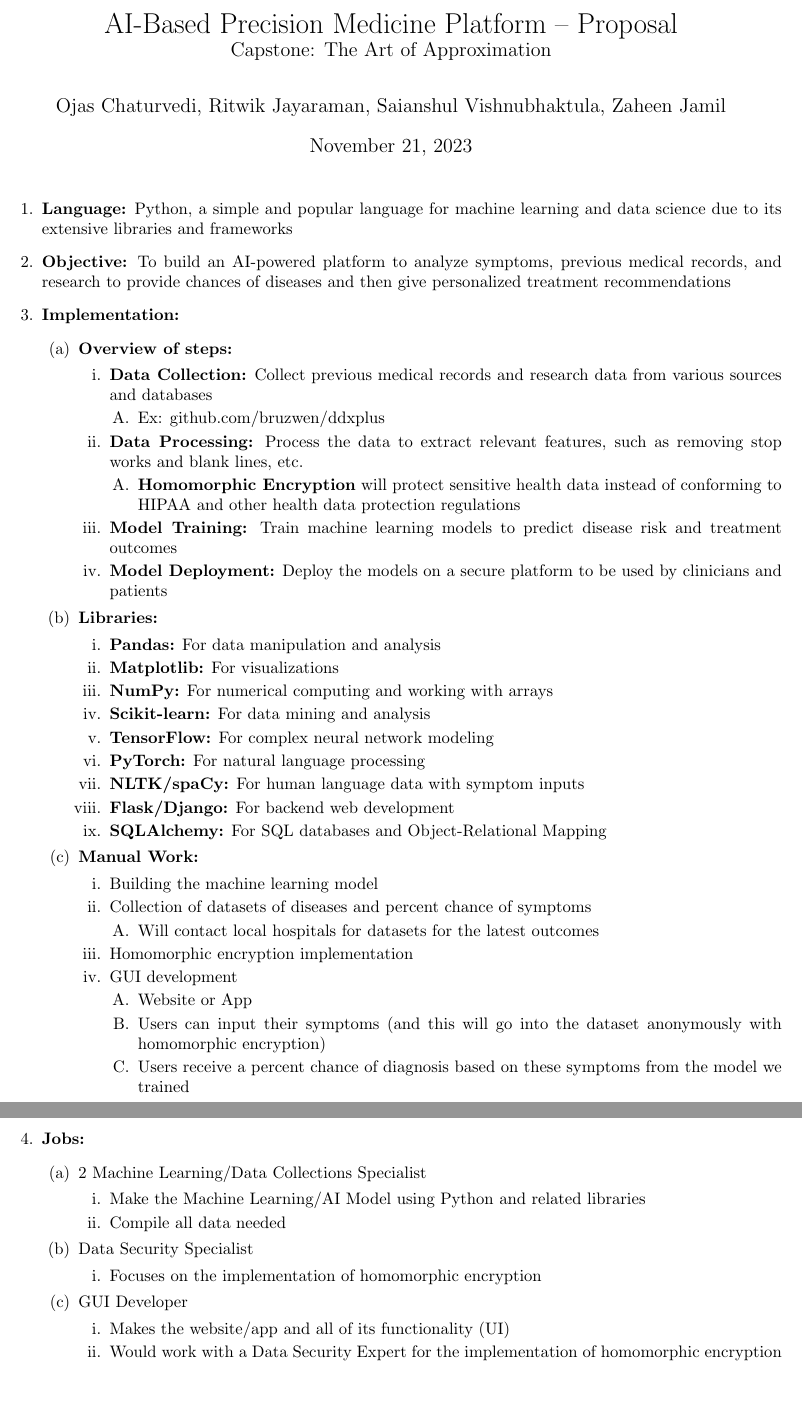
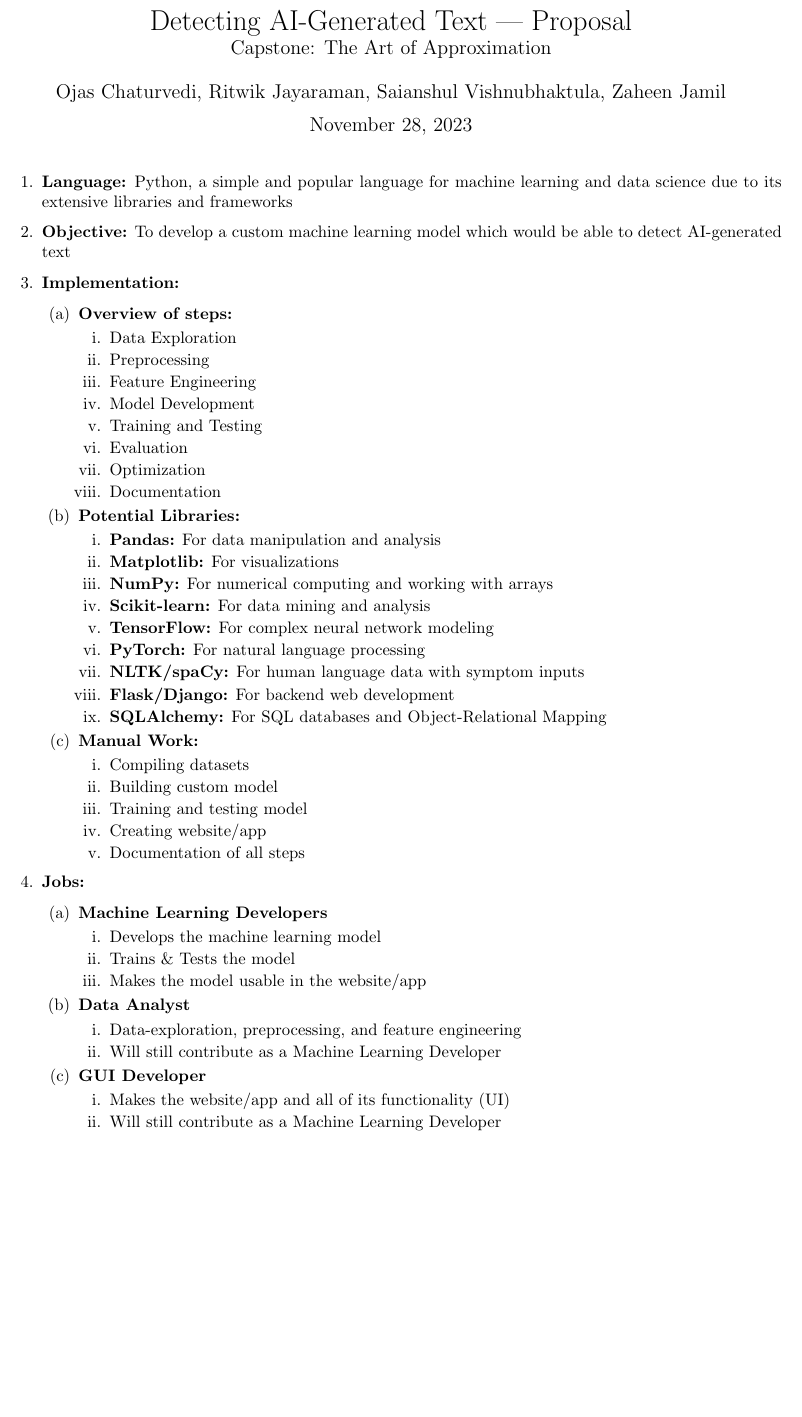
Before and after one commit to ojas-chaturvedi/Digit-Recognizer, a LaTeX document (Project_Proposal.tex): two parts of pages 1 and 2 of 2 before the commit and part of the page after it, the two joined at a grey line, cut at the place of the change, the shorter picture padded with empty space. Compiled offline with pdfLaTeX.

Commit message:
Updated Proposal with entirely new project idea, not approved yet

```diff
--- a/Project_Proposal.tex
+++ b/Project_Proposal.tex
@@ -37,40 +37,36 @@
 % Remove table of contents numbering
 \renewcommand{\thesection}{}
 
+
+
 % Title page info
-\title{AI-Based Precision Medicine Platform -- Proposal \\ \large Capstone: The Art of Approximation}
+\title{Detecting AI-Generated Text | Proposal \\ \large Capstone: The Art of Approximation}
 \author{Ojas Chaturvedi, Ritwik Jayaraman, Saianshul Vishnubhaktula, Zaheen Jamil}
-\date{November 21, 2023}
+\date{November 28, 2023}
 
 % ------------------------------------------------------------------------------
 \begin{document}
 
-% % Title page
-% \begin{titlingpage}
-% \end{titlingpage}
 \maketitle
 
 % ------------------------------------------------------------------------------
-
 \begin{enumerate}
     \item \textbf{Language:} Python, a simple and popular language for machine learning and data science due to its extensive libraries and frameworks
-    \item \textbf{Objective:} To build an AI-powered platform to analyze symptoms, previous medical records, and research to provide chances of diseases and then give personalized treatment recommendations
+    \item \textbf{Objective:} To develop a custom machine learning model which would be able to detect AI-generated text
     \item \textbf{Implementation:}
         \begin{enumerate}
             \item \textbf{Overview of steps:}
-                \begin{enumerate}
-                    \item \textbf{Data Collection:} Collect previous medical records and research data from various sources and databases
-                    \begin{enumerate}
-                        \item Ex: github.com/bruzwen/ddxplus
-                    \end{enumerate}
-                    \item \textbf{Data Processing:} Process the data to extract relevant features, such as removing stop works and blank lines, etc.
-                    \begin{enumerate}
-                        \item \textbf{Homomorphic Encryption} will protect sensitive health data instead of conforming to HIPAA and other health data protection regulations
-                    \end{enumerate}
-                    \item \textbf{Model Training:} Train machine learning models to predict disease risk and treatment outcomes
-                    \item \textbf{Model Deployment:} Deploy the models on a secure platform to be used by clinicians and patients
-                \end{enumerate}
-            \item \textbf{Libraries:}
+            \begin{enumerate}
+                \item Data Exploration
+                \item Preprocessing
+                \item Feature Engineering
+                \item Model Development
+                \item Training and Testing
+                \item Evaluation
+                \item Optimization
+                \item Documentation
+            \end{enumerate}
+            \item \textbf{Potential Libraries:}
             \begin{enumerate}
                 \item \textbf{Pandas:} For data manipulation and analysis
                 \item \textbf{Matplotlib:} For visualizations
@@ -83,36 +79,31 @@
                 \item \textbf{SQLAlchemy:} For SQL databases and Object-Relational Mapping
             \end{enumerate}
             \item \textbf{Manual Work:}
-                \begin{enumerate}
-                    \item Building the machine learning model
-                    \item Collection of datasets of diseases and percent chance of symptoms
-                    \begin{enumerate}
-                        \item Will contact local hospitals for datasets for the latest outcomes
-                    \end{enumerate}
-                    \item Homomorphic encryption implementation
-                    \item GUI development
-                    \begin{enumerate}
-                        \item Website or App
-                        \item Users can input their symptoms (and this will go into the dataset anonymously with homomorphic encryption)
-                        \item Users receive a percent chance of diagnosis based on these symptoms from the model we trained \\ \\
-                    \end{enumerate}
-                \end{enumerate}
+            \begin{enumerate}
+                \item Compiling datasets
+                \item Building custom model
+                \item Training and testing model
+                \item Creating website/app
+                \item Documentation of all steps
+            \end{enumerate}
         \end{enumerate}
     \item \textbf{Jobs:}
     \begin{enumerate}
-        \item 2 Machine Learning/Data Collections Specialist
+        \item \textbf{Machine Learning Developers}
         \begin{enumerate}
-            \item Make the Machine Learning/AI Model using Python and related libraries
-            \item Compile all data needed
+            \item Develops the machine learning model
+            \item Trains \& Tests the model
+            \item Makes the model usable in the website/app
         \end{enumerate}
-        \item Data Security Specialist
+        \item \textbf{Data Analyst}
         \begin{enumerate}
-            \item Focuses on the implementation of homomorphic encryption
+            \item Data-exploration, preprocessing, and feature engineering
+            \item Will still contribute as a Machine Learning Developer
         \end{enumerate}
-        \item GUI Developer
+        \item \textbf{GUI Developer}
         \begin{enumerate}
             \item Makes the website/app and all of its functionality (UI)
-            \item Would work with a Data Security Expert for the implementation of homomorphic encryption
+            \item Will still contribute as a Machine Learning Developer
         \end{enumerate}
     \end{enumerate}
 \end{enumerate}
```
Also changed, not shown: latex-auxiliary-files/Project_Proposal.pdf, 5 other files.
